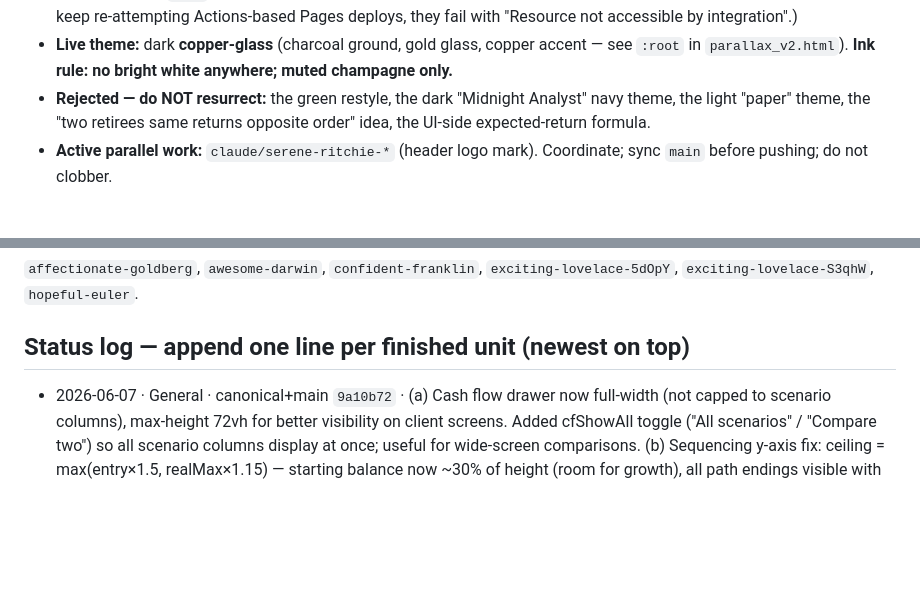
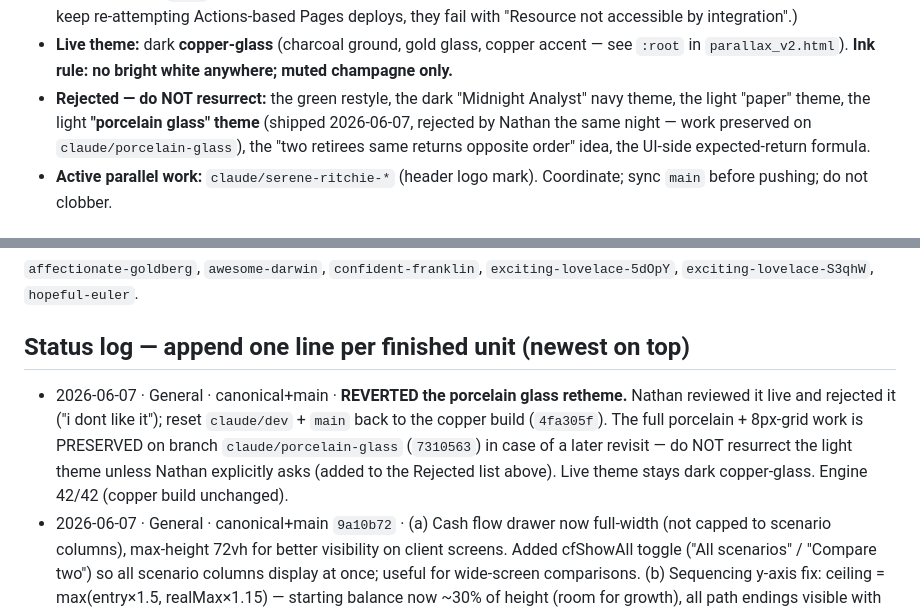
Before and after one commit to t66wwpvthy-prog/Parallax, a Markdown page: ORDERS.md, 2 parts joined by grey strips. GitHub-like rendering; blank space fills up the shorter version.

Commit message:
Revert to copper theme — porcelain rejected by Nathan; work preserved on claude/porcelain-glass
https://claude.ai/code/session_0125zjaxwD39DBPTx9eMjxJS

```diff
--- a/ORDERS.md
+++ b/ORDERS.md
@@ -33,7 +33,9 @@ notes elsewhere, ORDERS wins.**
   see `:root` in `parallax_v2.html`). **Ink rule: no bright white anywhere; muted
   champagne only.**
 - **Rejected — do NOT resurrect:** the green restyle, the dark "Midnight Analyst" navy
-  theme, the light "paper" theme, the "two retirees same returns opposite order" idea,
+  theme, the light "paper" theme, the light **"porcelain glass" theme** (shipped
+  2026-06-07, rejected by Nathan the same night — work preserved on
+  `claude/porcelain-glass`), the "two retirees same returns opposite order" idea,
   the UI-side expected-return formula.
 - **Active parallel work:** `claude/serene-ritchie-*` (header logo mark). Coordinate;
   sync `main` before pushing; do not clobber.
@@ -62,6 +64,7 @@ notes elsewhere, ORDERS wins.**
 `exciting-lovelace-5dOpY`, `exciting-lovelace-S3qhW`, `hopeful-euler`.
 
 ## Status log — append one line per finished unit (newest on top)
+- 2026-06-07 · General · canonical+main · **REVERTED the porcelain glass retheme.** Nathan reviewed it live and rejected it ("i dont like it"); reset `claude/dev` + `main` back to the copper build (`4fa305f`). The full porcelain + 8px-grid work is PRESERVED on branch `claude/porcelain-glass` (`7310563`) in case of a later revisit — do NOT resurrect the light theme unless Nathan explicitly asks (added to the Rejected list above). Live theme stays dark copper-glass. Engine 42/42 (copper build unchanged).
 - 2026-06-07 · General · canonical+main `9a10b72` · (a) Cash flow drawer now full-width (not capped to scenario columns), max-height 72vh for better visibility on client screens. Added cfShowAll toggle ("All scenarios" / "Compare two") so all scenario columns display at once; useful for wide-screen comparisons. (b) Sequencing y-axis fix: ceiling = max(entry×1.5, realMax×1.15) — starting balance now ~30% of height (room for growth), all path endings visible with headroom. Refined niceCeil ladder (added steps 10/12/15) to avoid overshooting from 25M → 30M. Both changes address Nathan feedback "starting port value at the upper end...paths exit the graph...need longer term stable incline." Verify 10/10, engine 42/42.
 - 2026-06-07 · General · canonical+main `f253931` · Session batch: (a) Scenarios — editable per-column goal amounts + Reset-to-baseline button, dropped Buy Property lever; (b) engine cash-flow path fix — two-stage medoid (top-10% central by balance THEN closest-to-median return-volatility) so the "representative" path has average volatility, not a lucky-recovery-from-3-down-years sequence (engine 42/42); (c) Household header redesign (Variant A two-tier People/Children/Plan — names roomy, no stranded buttons); (d) Goals tab → "Living Expenses & Goals"; (e) scaled up Net Worth ledgers (split page 50/50) + Scenarios category labels (gutter 184→218, bigger one-line labels) — Nathan-approved; (f) Medicare + out-of-pocket PRELOAD as a 2nd foundation card ($6,500/person, age 65→plan end), stored as age-gated expenses.extra so the engine consumes it with no new math (verified −5.6pts at $13k); LTC stays baked in engine. NOT building Suggestion-4 rankable essentials. Font readability pass deferred to the color redesign (Nathan's call). Verify 10/10 throughout.
 - 2026-06-06 · canonical+main `2deafc8` · Canonical branch re-pointed to `claude/dev` (Nathan's call) — ORDERS + CLAUDE.md updated; old canonical names (laughing-einstein, zealous-albattani, test-coverage-analysis) marked superseded/read-only (dev is a strict superset, 105+ commits ahead, in sync with main). Coordination rule restated: everyone on dev, fetch+rebase before push. Batch 1 readability shipped: sub-15px fonts lifted proportionally (CSS only) + bright-white bold muted to champagne `--ink-bright #ebdfc4` (enforces the existing "no bright white" ink rule). Rebased cleanly over another session's savePlan/saveRank audit fix on main. Engine 42/42, verify 10/10.
```
